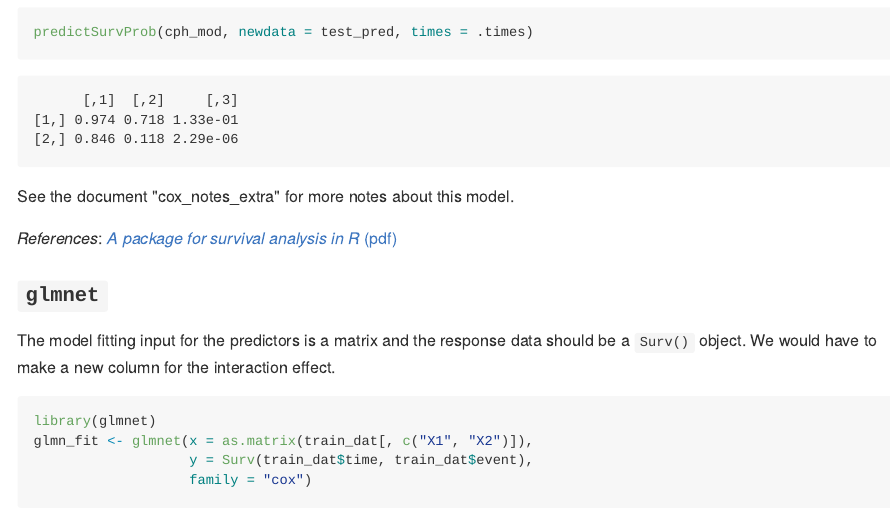
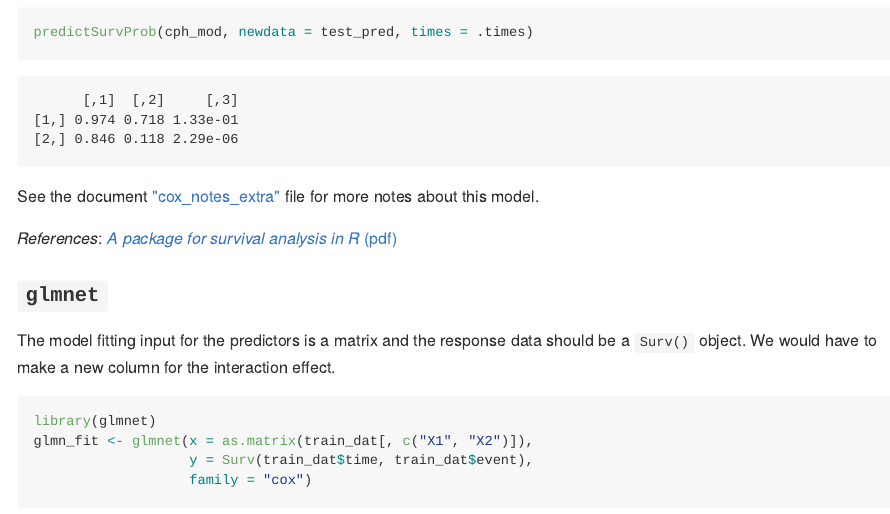
Before and after one commit to tidymodels/planning, an R Markdown document (survival-analysis/README.Rmd): the page in a window 1100 px wide, from 8250 px down. The pictures show the output file survival-analysis/README.md that the author committed with the source, drawn offline in the style of GitHub.

Commit message:
add link for the extra Cox model notes

````diff
--- a/survival-analysis/README.Rmd
+++ b/survival-analysis/README.Rmd
@@ -262,7 +262,7 @@ Survival probabilities can also be predicted using the `pec` package;
 predictSurvProb(cph_mod, newdata = test_pred, times = .times)
 ```
 
-See the document "cox_notes_extra" for more notes about this model.
+See the document ["cox_notes_extra"](https://github.com/tidymodels/planning/blob/master/survival-analysis/cox_notes_extra.md) file for more notes about this model.
 
 _References_: [_A package for survival analysis in R_ (pdf)](https://cran.r-project.org/web/packages/survival/vignettes/survival.pdf)
 
````
Also changed, not shown: survival-analysis/README.md.
